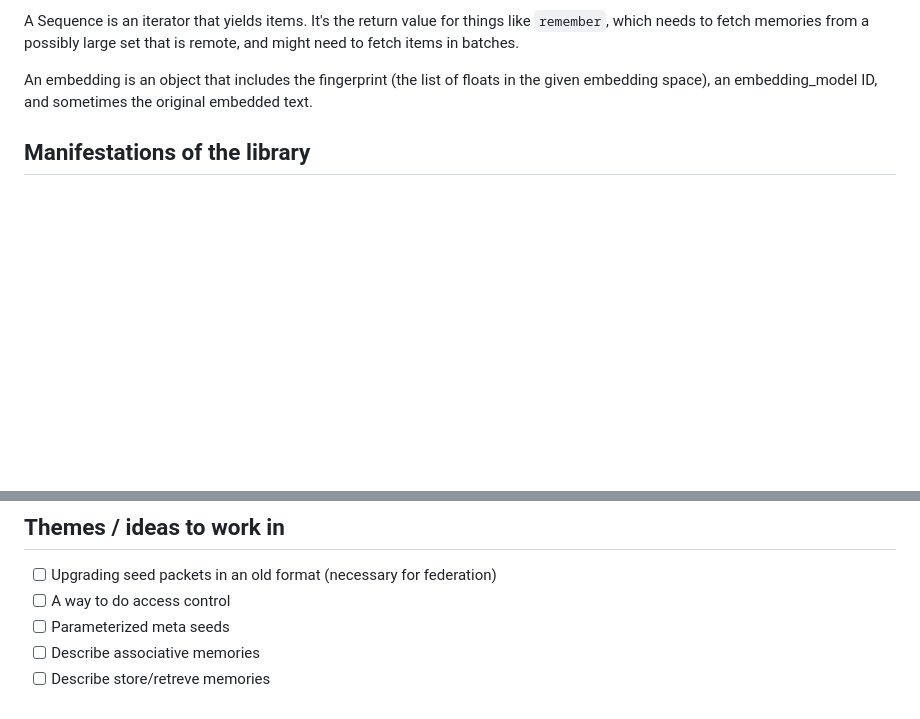
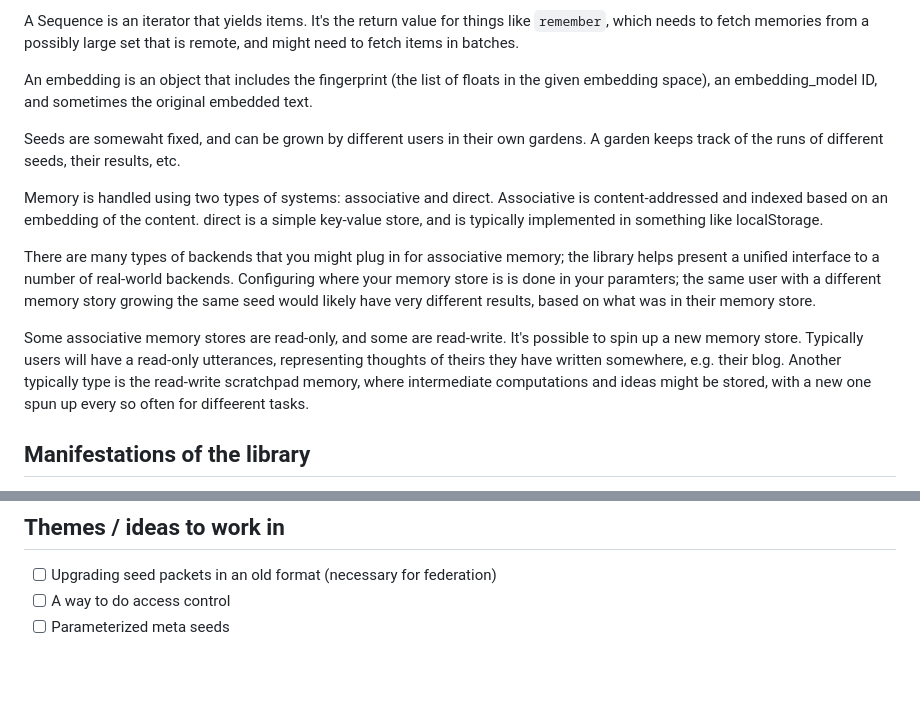
Before and after one commit to jkomoros/prompt-garden, a Markdown page: DESIGN.md, 2 parts joined by grey strips. Rendered like a GitHub page; blank space fills up the shorter version.

Commit message:
Describe associative memories a bit.
Part of #11.

```diff
--- a/DESIGN.md
+++ b/DESIGN.md
@@ -33,6 +33,14 @@ A garden has an `environment`, which consists of configuration parameters, like
 A Sequence is an iterator that yields items. It's the return value for things like `remember`, which needs to fetch memories from a possibly large set that is remote, and might need to fetch items in batches.
 
 An embedding is an object that includes the fingerprint (the list of floats in the given embedding space), an embedding_model ID, and sometimes the original embedded text.
+
+Seeds are somewaht fixed, and can be grown by different users in their own gardens. A garden keeps track of the runs of different seeds, their results, etc.
+
+Memory is handled using two types of systems: associative and direct. Associative is content-addressed and indexed based on an embedding of the content. direct is a simple key-value store, and is typically implemented in something like localStorage.
+
+There are many types of backends that you might plug in for associative memory; the library helps present a unified interface to a number of real-world backends. Configuring where your memory store is is done in your paramters; the same user with a different memory story growing the same seed would likely have very different results, based on what was in their memory store.
+
+Some associative memory stores are read-only, and some are read-write. It's possible to spin up a new memory store. Typically users will have a read-only utterances, representing thoughts of theirs they have written somewhere, e.g. their blog. Another typically type is the read-write scratchpad memory, where intermediate computations and ideas might be stored, with a new one spun up every so often for diffeerent tasks.
 
 ## Manifestations of the library
 
@@ -137,5 +145,3 @@ Returns the item of a given index out of a sequence.
 - [ ] Upgrading seed packets in an old format (necessary for federation)
 - [ ] A way to do access control
 - [ ] Parameterized meta seeds
-- [ ] Describe associative memories
-- [ ] Describe store/retreve memories
```
